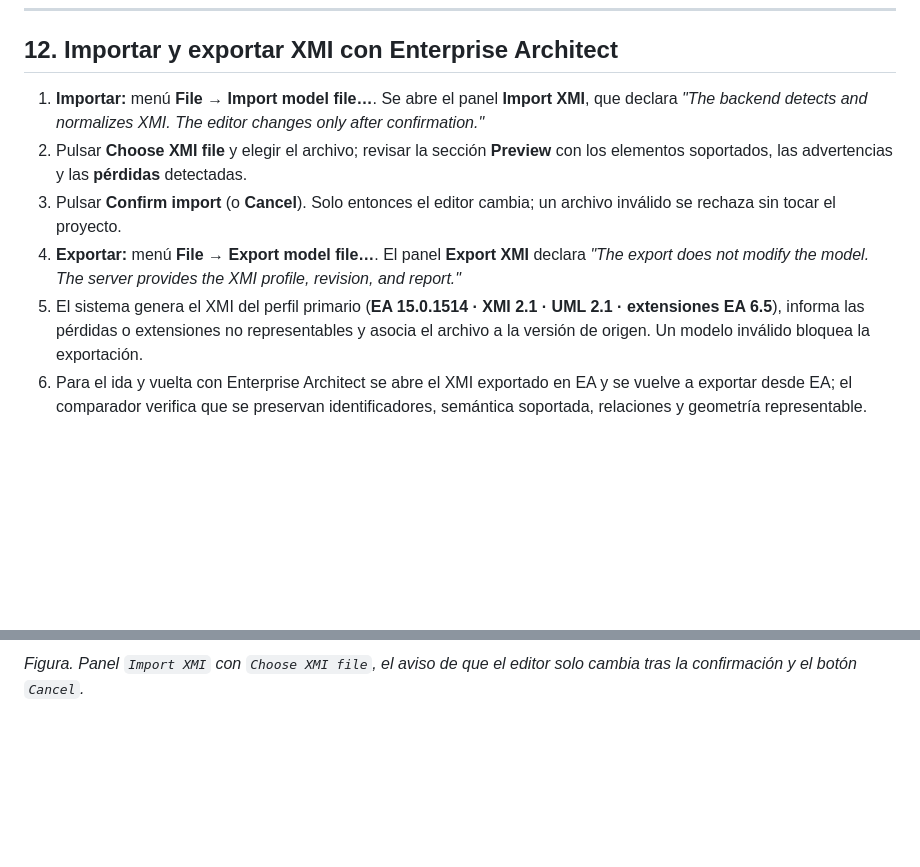
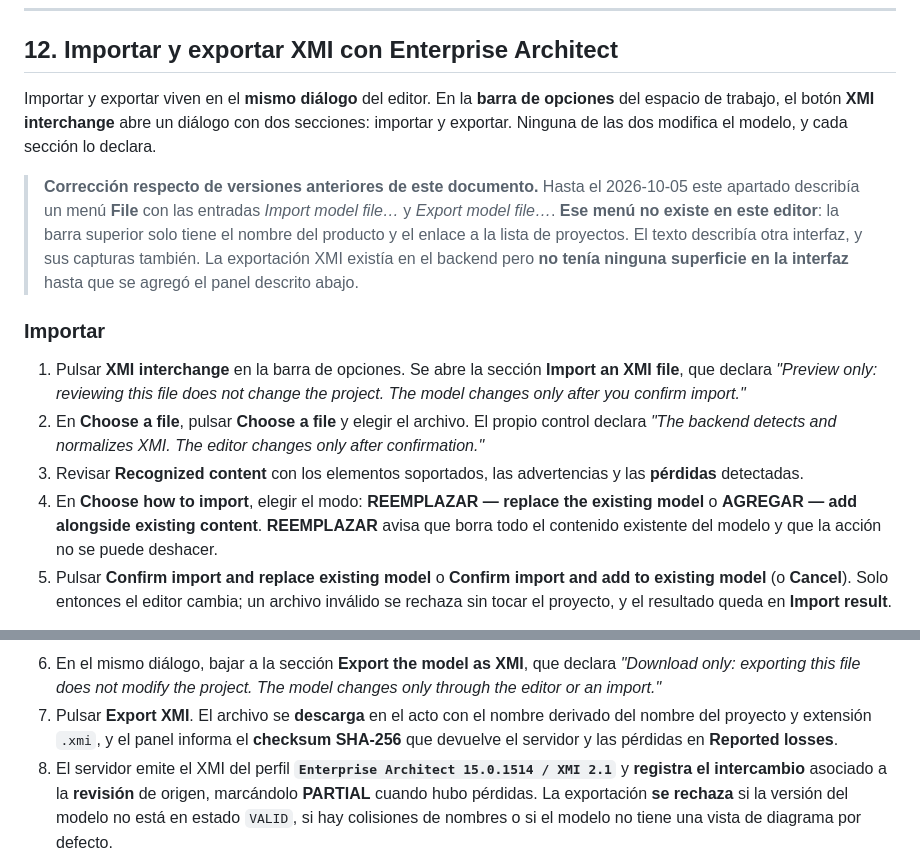
Before and after one commit to Fivoryu/1erParcialV2, a Markdown page: docs/3-documentacion-uso-campos-completos.md, 2 parts joined by grey strips. Drawn GitHub-style; blank space fills up the shorter version.

```diff
--- a/docs/3-documentacion-uso-campos-completos.md
+++ b/docs/3-documentacion-uso-campos-completos.md
@@ -306,19 +306,30 @@ aplica, sobrevive al cierre de la aplicación, sincroniza y **no duplica: una so
 
 ## 12. Importar y exportar XMI con Enterprise Architect
 
-1. **Importar:** menú **File → Import model file…**. Se abre el panel **Import XMI**, que declara
+Importar y exportar viven en el **mismo diálogo** del editor. En la **barra de opciones** del espacio
+de trabajo, el botón **XMI interchange** abre un diálogo con dos secciones: importar y exportar.
+Ninguna de las dos modifica el modelo, y cada sección lo declara.
+
+> **Corrección respecto de versiones anteriores de este documento.** Hasta el 2026-10-05 este
+> apartado describía un menú **File** con las entradas *Import model file…* y *Export model file…*.
+> **Ese menú no existe en este editor**: la barra superior solo tiene el nombre del producto y el
+> enlace a la lista de proyectos. El texto describía otra interfaz, y sus capturas también. La
+> exportación XMI existía en el backend pero **no tenía ninguna superficie en la interfaz** hasta que
+> se agregó el panel descrito abajo.
+
+### Importar
+
+1. Pulsar **XMI interchange** en la barra de opciones. Se abre la sección **Import an XMI file**, que
+   declara *"Preview only: reviewing this file does not change the project. The model changes only
+   after you confirm import."*
+2. En **Choose a file**, pulsar **Choose a file** y elegir el archivo. El propio control declara
    *"The backend detects and normalizes XMI. The editor changes only after confirmation."*
-2. Pulsar **Choose XMI file** y elegir el archivo; revisar la sección **Preview** con los elementos
-   soportados, las advertencias y las **pérdidas** detectadas.
-3. Pulsar **Confirm import** (o **Cancel**). Solo entonces el editor cambia; un archivo inválido se
-   rechaza sin tocar el proyecto.
-4. **Exportar:** menú **File → Export model file…**. El panel **Export XMI** declara
-   *"The export does not modify the model. The server provides the XMI profile, revision, and
-   report."*
-5. El sistema genera el XMI del perfil primario (**EA 15.0.1514 · XMI 2.1 · UML 2.1 · extensiones
-   EA 6.5**), informa las pérdidas o extensiones no representables y asocia el archivo a la versión
-   de origen. Un modelo inválido bloquea la exportación.
-6. Para el ida y vuelta con Enterprise Architect se abre el XMI exportado en EA y se vuelve a
-   exportar desde EA; el comparador verifica que se preservan identificadores, semántica soportada,
-   relaciones y geometría representable.
+3. Revisar **Recognized content** con los elementos soportados, las advertencias y las **pérdidas**
+   detectadas.
+4. En **Choose how to import**, elegir el modo: **REEMPLAZAR — replace the existing model** o
+   **AGREGAR — add alongside existing content**. **REEMPLAZAR** avisa que borra todo el contenido
+   existente del modelo y que la acción no se puede deshacer.
+5. Pulsar **Confirm import and replace existing model** o **Confirm import and add to existing
+   model** (o **Cancel**). Solo entonces el editor cambia; un archivo inválido se rechaza sin tocar el
+   proyecto, y el resultado queda en **Import result**.
 
@@ -326,4 +337,12 @@ aplica, sobrevive al cierre de la aplicación, sincroniza y **no duplica: una so
 
-*Figura. Panel `Import XMI` con `Choose XMI file`, el aviso de que el editor solo cambia tras la
-confirmación y el botón `Cancel`.*
+6. En el mismo diálogo, bajar a la sección **Export the model as XMI**, que declara *"Download only:
+   exporting this file does not modify the project. The model changes only through the editor or an
+   import."*
+7. Pulsar **Export XMI**. El archivo se **descarga** en el acto con el nombre derivado del nombre del
+   proyecto y extensión `.xmi`, y el panel informa el **checksum SHA-256** que devuelve el servidor y
+   las pérdidas en **Reported losses**.
+8. El servidor emite el XMI del perfil **`Enterprise Architect 15.0.1514 / XMI 2.1`** y **registra el
+   intercambio** asociado a la **revisión** de origen, marcándolo **PARTIAL** cuando hubo pérdidas.
+   La exportación **se rechaza** si la versión del modelo no está en estado `VALID`, si hay colisiones
+   de nombres o si el modelo no tiene una vista de diagrama por defecto.
 
```
Also changed, not shown: other parts of docs/3-documentacion-uso-campos-completos.md (+20 -3 lines), odd/tasks/export-xmi-ui.md (added, +49 -0 lines), docs/capturas/xmi-export/dialog-xmi-1440x900.png (added), docs/capturas/xmi-export/dialog-xmi-720x800.png (added), docs/capturas/xmi-export/dialog-xmi-after-export.png (added), 10 other files.
